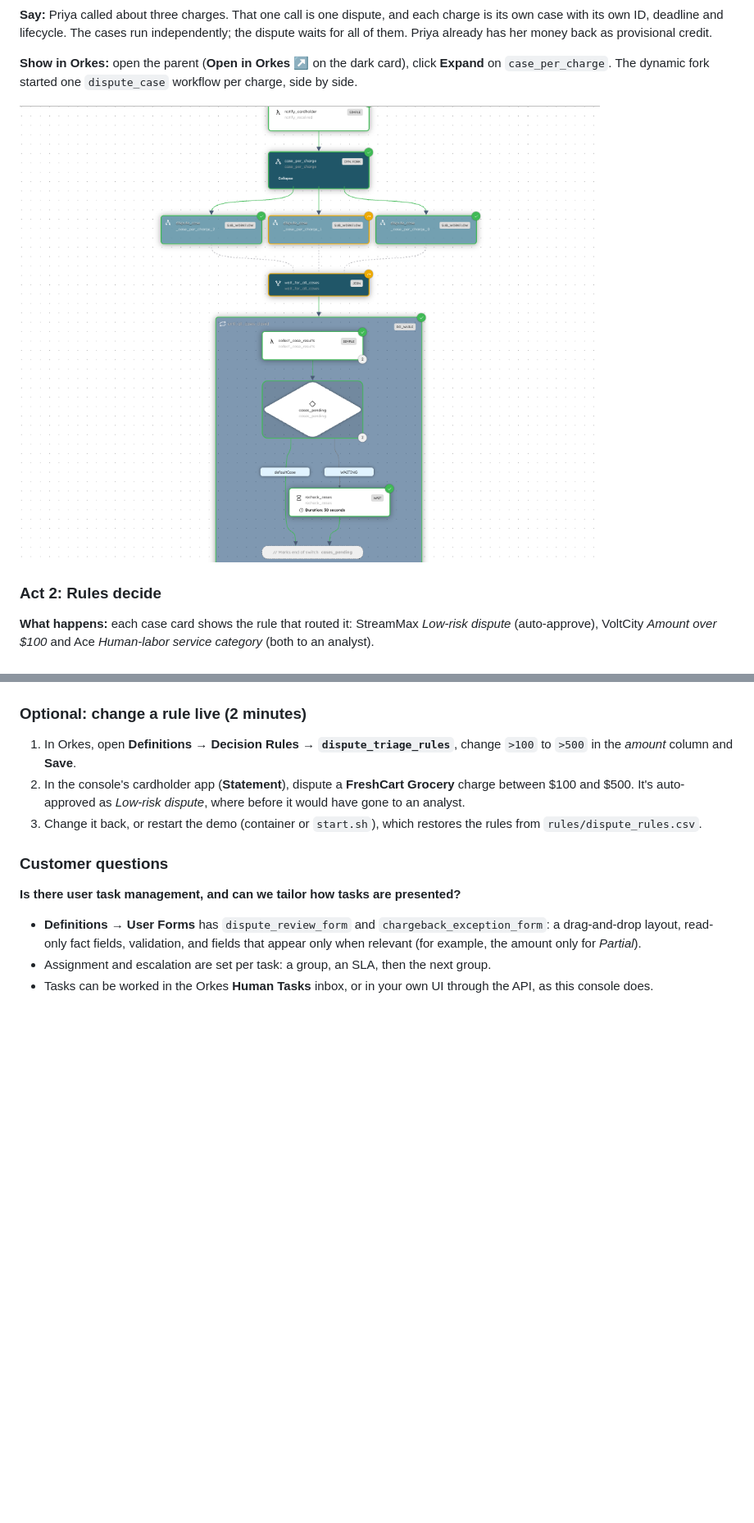
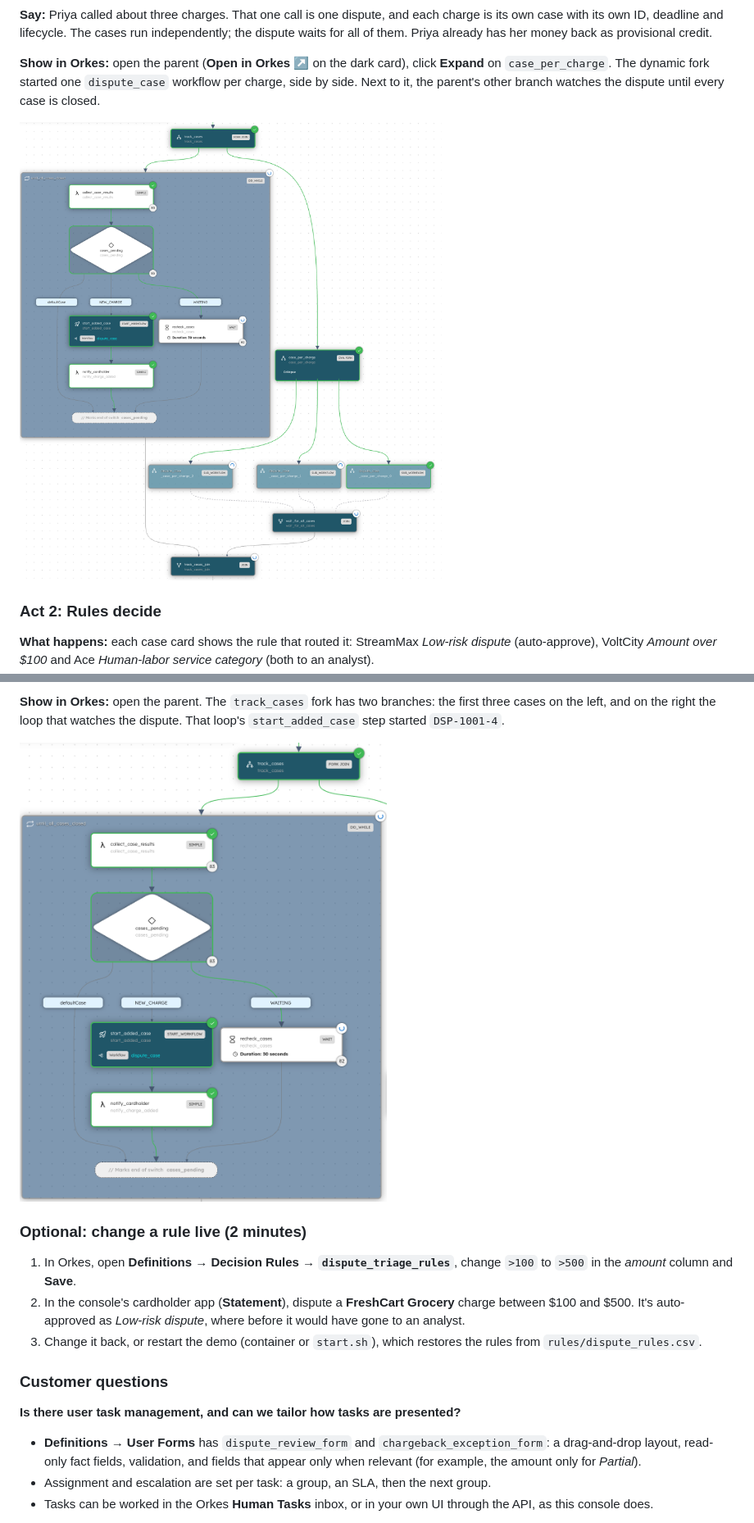
Before and after one commit to mangatrai/conductor-demos, a Markdown page: dispute_demo/README.md, 2 parts joined by grey strips. Shown at 82% size. Drawn GitHub-style; pictures changed too: dispute_demo/docs/images/09-orkes-parent-fork.png, dispute_demo/docs/images/14-orkes-added-charge.png (added); blank space fills up the shorter version.

```diff
--- a/dispute_demo/README.md
+++ b/dispute_demo/README.md
@@ -375,5 +395,6 @@ deadline and lifecycle. The cases run independently; the dispute waits for all o
 Priya already has her money back as provisional credit.
 
 **Show in Orkes:** open the parent (**Open in Orkes ↗** on the dark card), click **Expand** on `case_per_charge`.
-The dynamic fork started one `dispute_case` workflow per charge, side by side.
+The dynamic fork started one `dispute_case` workflow per charge, side by side. Next to it, the parent's other branch
+watches the dispute until every case is closed.
 
@@ -456,3 +492,8 @@ decision in its history. In the console, clicking VoltCity shows the same story
+**Show in Orkes:** open the parent. The `track_cases` fork has two branches: the first three cases on the left, and
+on the right the loop that watches the dispute. That loop's `start_added_case` step started `DSP-1001-4`.
+
+![The parent starting the added case](docs/images/14-orkes-added-charge.png)
+
 ### Optional: change a rule live (2 minutes)
 
 1. In Orkes, open **Definitions → Decision Rules → `dispute_triage_rules`**, change `>100` to `>500` in the *amount* column and **Save**.
```
Also changed, not shown: other parts of dispute_demo/README.md (+60 -18 lines), dispute_demo/docs/images/13-console-add-charge.png (added), 8 other files.
